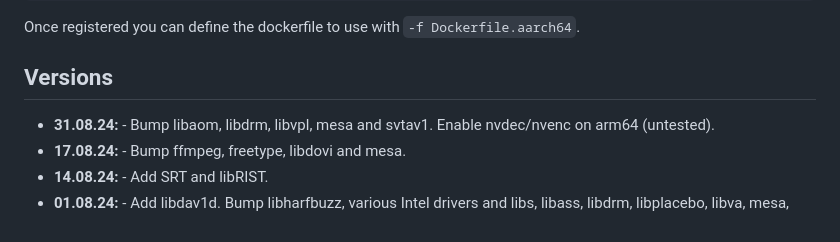
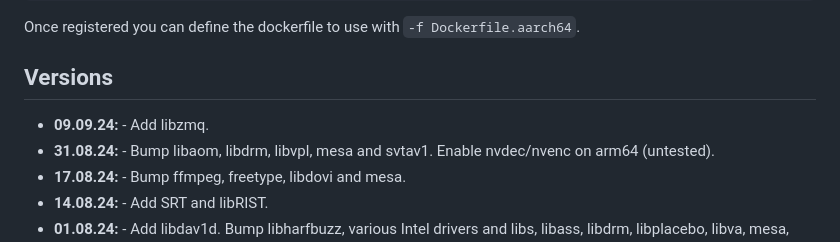
Before and after one commit to linuxserver/docker-ffmpeg, a Markdown page: README.md, the part around the change. Rendered like a GitHub page.

Commit message:
Bot Updating Templated Files

```diff
--- a/README.md
+++ b/README.md
@@ -174,6 +174,7 @@ Once registered you can define the dockerfile to use with `-f Dockerfile.aarch64
 
 ## Versions
 
+* **09.09.24:** - Add libzmq.
 * **31.08.24:** - Bump libaom, libdrm, libvpl, mesa and svtav1. Enable nvdec/nvenc on arm64 (untested).
 * **17.08.24:** - Bump ffmpeg, freetype, libdovi and mesa.
 * **14.08.24:** - Add SRT and libRIST.
```
